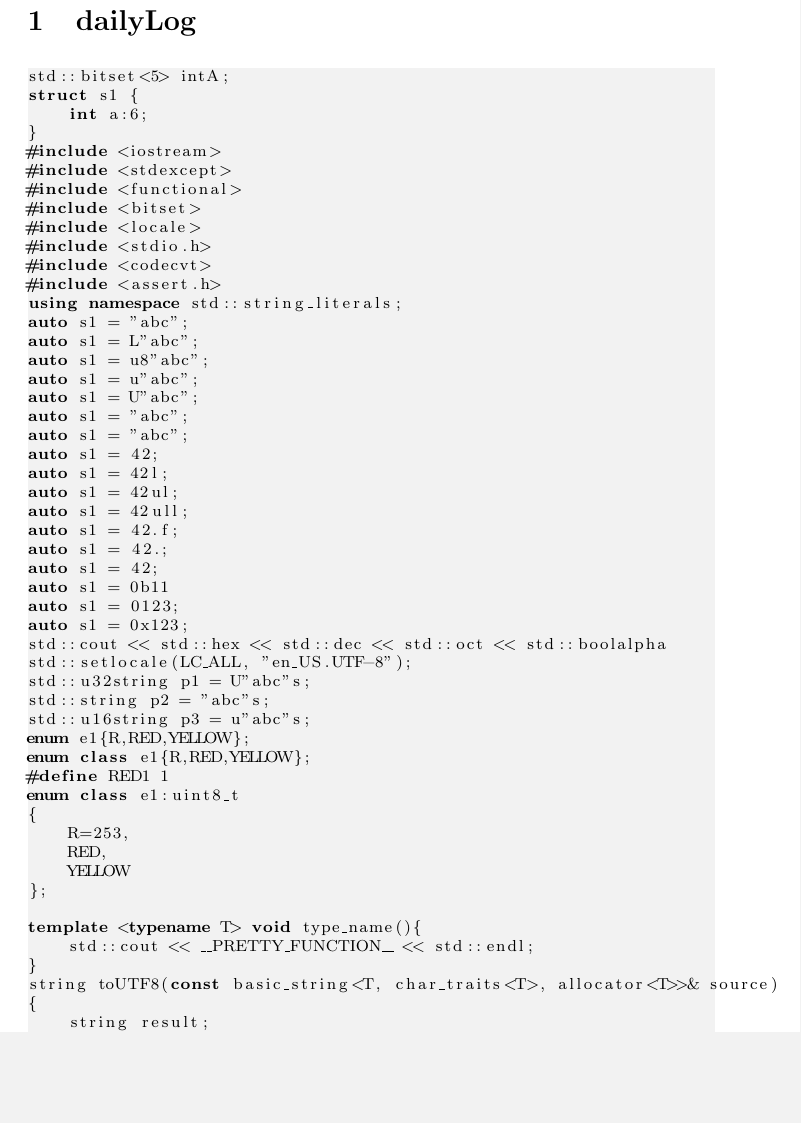
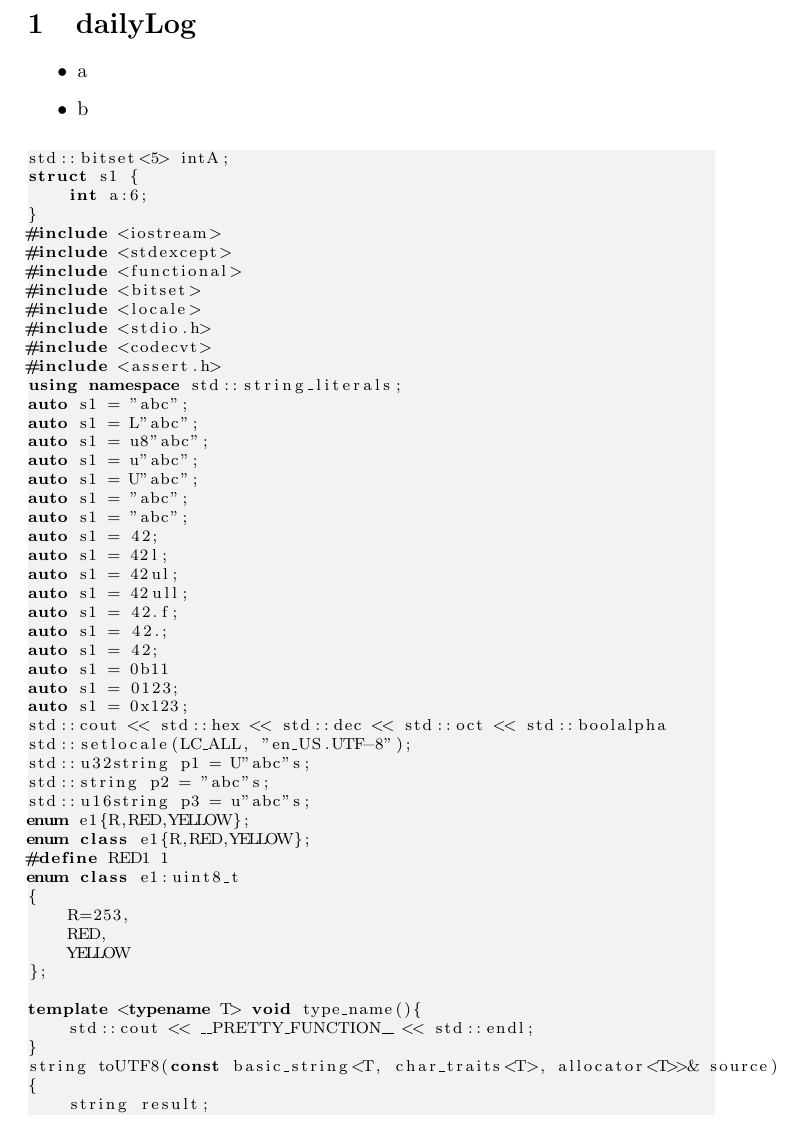
Before and after one commit to prithviraj6116/documents, a LaTeX document (learning.tex, which reads dailyLog.tex): part of page 1 of 2, cut so that both start at the same text, the shorter picture padded with empty space. Compiled offline with pdfLaTeX.

Commit message:
no message

```diff
--- a/dailyLog.tex
+++ b/dailyLog.tex
@@ -1,4 +1,9 @@
 \section{dailyLog}
+\begin{itemize}
+    \item a
+    \item b
+\end{itemize}
+
 \begin{lstlisting}
 std::bitset<5> intA;
 struct s1 {
```
Also changed, not shown: learning.pdf.
